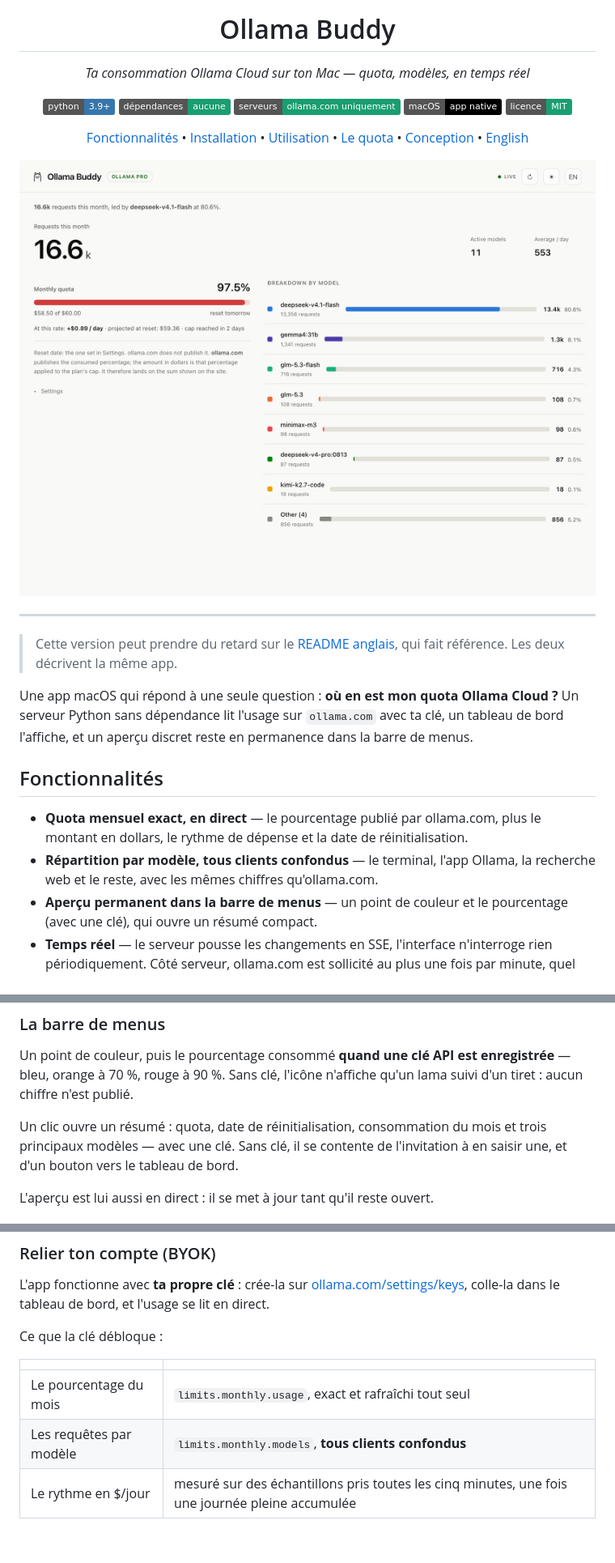
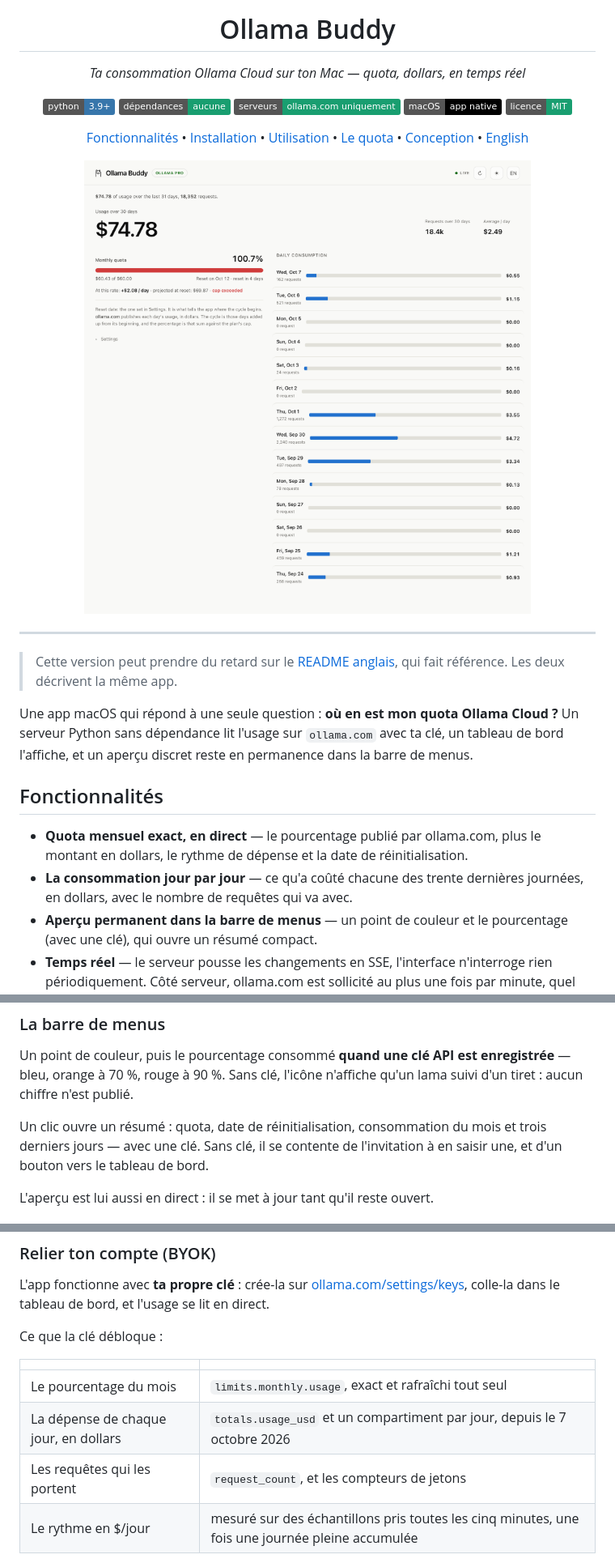
Before and after one commit to fwBoa/ollama-buddy, a Markdown page: README.fr.md, 3 parts joined by grey strips. Shown: that part at 81% size. Drawn GitHub-style; pictures changed too: docs/dashboard.png; badges without logos; blank space fills up the shorter version.

```diff
--- a/README.fr.md
+++ b/README.fr.md
@@ -1,7 +1,7 @@
 <div align="center">
   <img src="web/ollama.png" alt="Ollama Buddy" width="88">
   <h1>Ollama Buddy</h1>
-  <p><em>Ta consommation Ollama Cloud sur ton Mac — quota, modèles, en temps réel</em></p>
+  <p><em>Ta consommation Ollama Cloud sur ton Mac — quota, dollars, en temps réel</em></p>
 
   ![Python 3.9+](https://img.shields.io/badge/python-3.9%2B-3776ab?logo=python&logoColor=white)
   ![Aucune dépendance](https://img.shields.io/badge/d%C3%A9pendances-aucune-199e70)
@@ -27,8 +27,8 @@ de bord l'affiche, et un aperçu discret reste en permanence dans la barre de me
 
 - **Quota mensuel exact, en direct** — le pourcentage publié par ollama.com, plus le
   montant en dollars, le rythme de dépense et la date de réinitialisation.
-- **Répartition par modèle, tous clients confondus** — le terminal, l'app Ollama,
-  la recherche web et le reste, avec les mêmes chiffres qu'ollama.com.
+- **La consommation jour par jour** — ce qu'a coûté chacune des trente dernières
+  journées, en dollars, avec le nombre de requêtes qui va avec.
 - **Aperçu permanent dans la barre de menus** — un point de couleur et le pourcentage
   (avec une clé), qui ouvre un résumé compact.
 - **Temps réel** — le serveur pousse les changements en SSE, l'interface n'interroge
@@ -131,7 +131,7 @@ enregistrée** — bleu, orange à 70 %, rouge à 90 %. Sans clé, l'icône n'af
 qu'un lama suivi d'un tiret : aucun chiffre n'est publié.
 
 Un clic ouvre un résumé : quota, date de réinitialisation, consommation du mois et
-trois principaux modèles — avec une clé. Sans clé, il se contente de l'invitation à en
+trois derniers jours — avec une clé. Sans clé, il se contente de l'invitation à en
 saisir une, et d'un bouton vers le tableau de bord.
 
 L'aperçu est lui aussi en direct : il se met à jour tant qu'il reste ouvert.
@@ -157,7 +157,8 @@ Ce que la clé débloque :
 | | |
 |---|---|
 | Le pourcentage du mois | `limits.monthly.usage`, exact et rafraîchi tout seul |
-| Les requêtes par modèle | `limits.monthly.models`, **tous clients confondus** |
+| La dépense de chaque jour, en dollars | `totals.usage_usd` et un compartiment par jour, depuis le 7 octobre 2026 |
+| Les requêtes qui les portent | `request_count`, et les compteurs de jetons |
 | Le rythme en $/jour | mesuré sur des échantillons pris toutes les cinq minutes, une fois une journée pleine accumulée |
 
 Ce qu'elle ne donne pas, et comment l'app s'en sort :
```
Also changed, not shown: other parts of README.fr.md (+16 -14 lines), README.md (+23 -18 lines), 3 other files.
